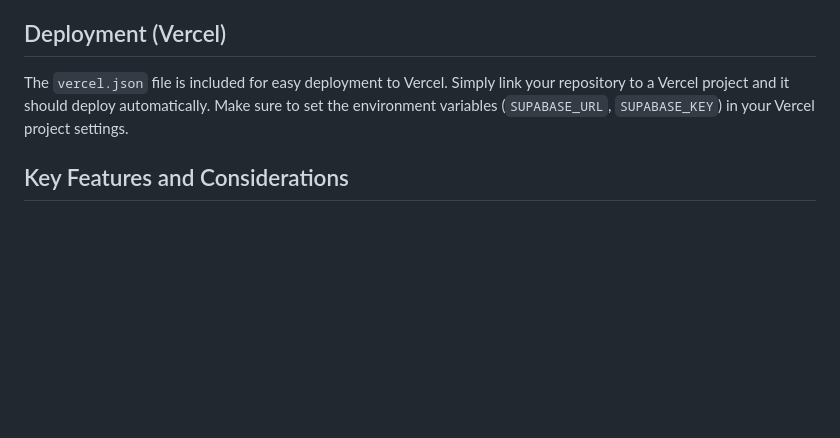
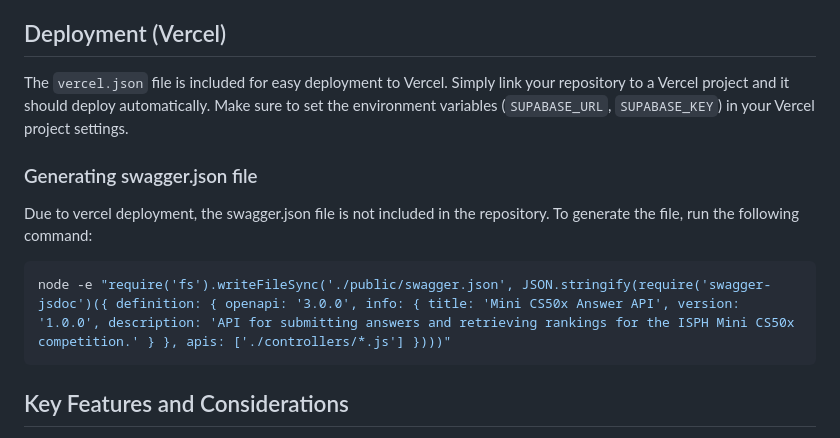
Before and after one commit to quangngonz/mini_cs50x_answer_api, a Markdown page: README.md, the part around the change. Drawn GitHub-style; blank space fills up the shorter version.

Commit message:
docs: add instructions for generating swagger.json file for Vercel deployment

````diff
--- a/README.md
+++ b/README.md
@@ -73,6 +73,14 @@ quangngonz-mini_cs50x_answer_api/
 
 The `vercel.json` file is included for easy deployment to Vercel. Simply link your repository to a Vercel project and it should deploy automatically. Make sure to set the environment variables (`SUPABASE_URL`, `SUPABASE_KEY`) in your Vercel project settings.
 
+### Generating swagger.json file
+
+Due to vercel deployment, the swagger.json file is not included in the repository. To generate the file, run the following command:
+
+```bash
+node -e "require('fs').writeFileSync('./public/swagger.json', JSON.stringify(require('swagger-jsdoc')({ definition: { openapi: '3.0.0', info: { title: 'Mini CS50x Answer API', version: '1.0.0', description: 'API for submitting answers and retrieving rankings for the ISPH Mini CS50x competition.' } }, apis: ['./controllers/*.js'] })))"
+```
+
 ## Key Features and Considerations
 
 - **Error Handling:** Includes basic error handling for database interactions and missing request parameters.
````
